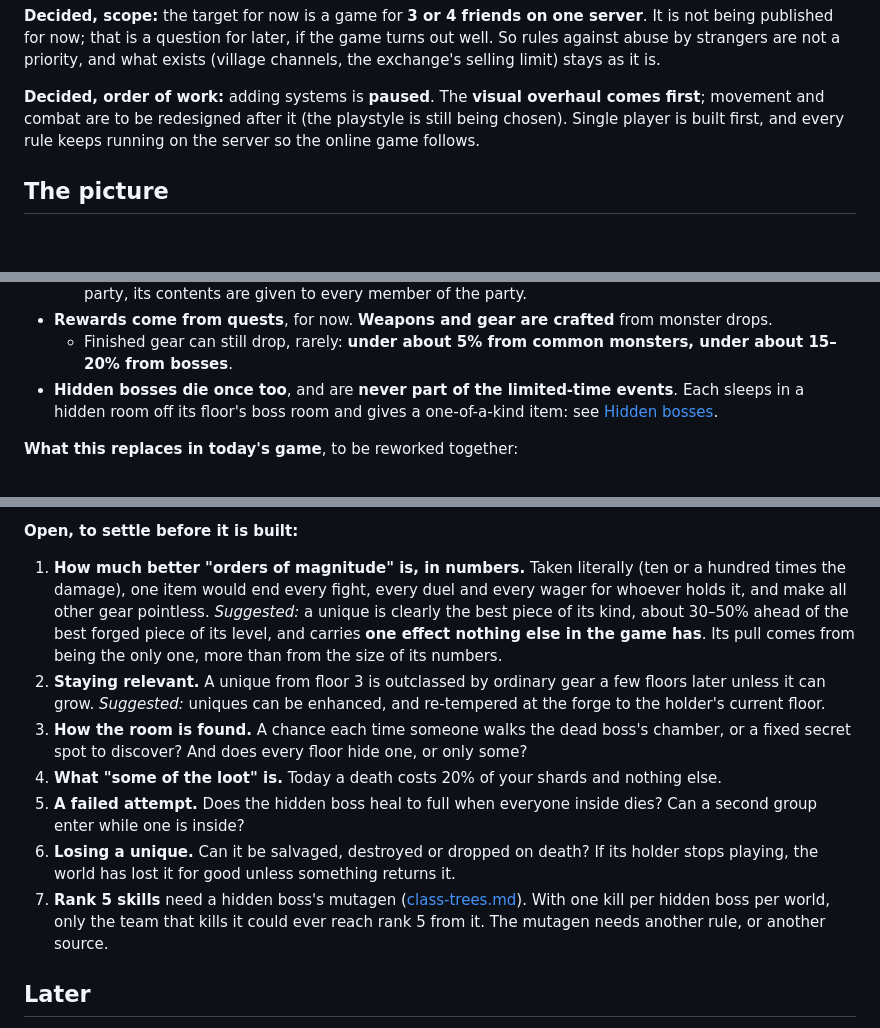
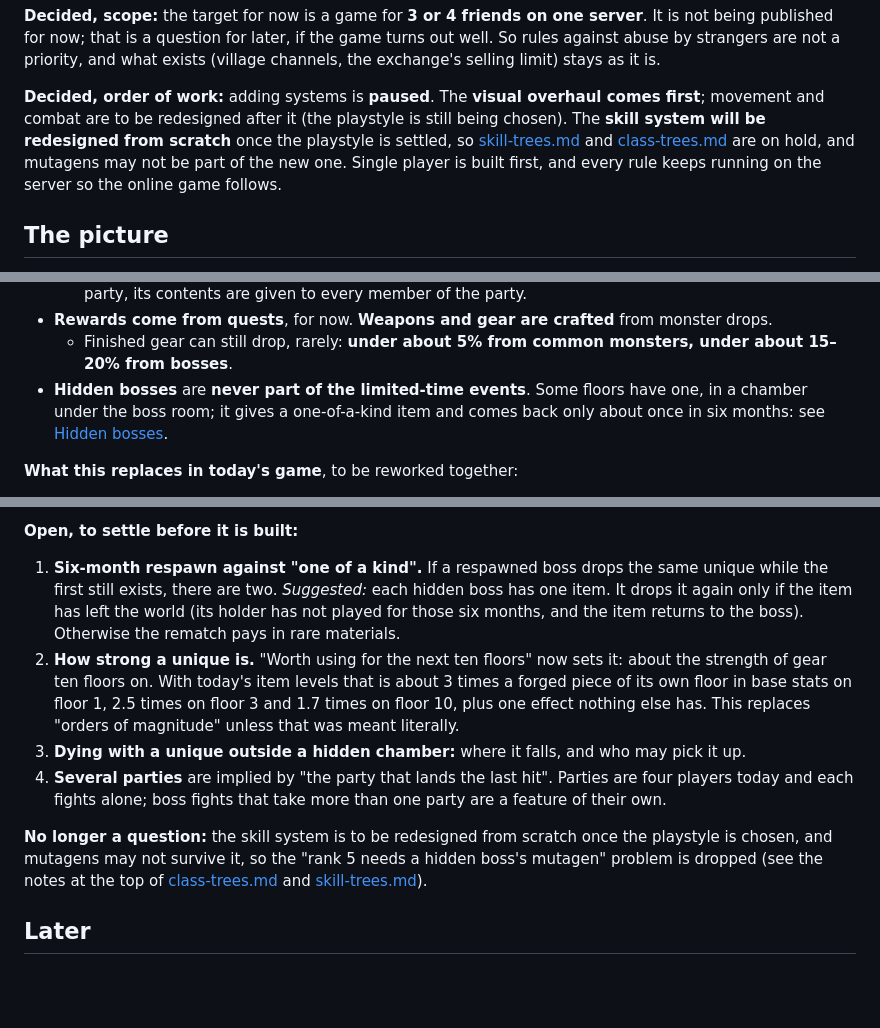
Before and after one commit to krishna0129/Blackspire, a Markdown page: docs/design/world.md, 3 parts joined by grey strips. GitHub-like rendering; blank space fills up the shorter version.

```diff
--- a/docs/design/world.md
+++ b/docs/design/world.md
@@ -16,7 +16,9 @@ for now; that is a question for later, if the game turns out well. So rules agai
 priority, and what exists (village channels, the exchange's selling limit) stays as it is.
 
 **Decided, order of work:** adding systems is **paused**. The **visual overhaul comes first**; movement and combat
-are to be redesigned after it (the playstyle is still being chosen). Single player is built first, and every rule
+are to be redesigned after it (the playstyle is still being chosen). The **skill system will be redesigned from
+scratch** once the playstyle is settled, so [skill-trees.md](skill-trees.md) and [class-trees.md](class-trees.md)
+are on hold, and mutagens may not be part of the new one. Single player is built first, and every rule
 keeps running on the server so the online game follows.
 
 ## The picture
@@ -122,8 +124,9 @@ when work on systems resumes.
     contents are given to every member of the party.
 - **Rewards come from quests**, for now. **Weapons and gear are crafted** from monster drops.
   - Finished gear can still drop, rarely: **under about 5% from common monsters, under about 15–20% from bosses**.
-- **Hidden bosses die once too**, and are **never part of the limited-time events**. Each sleeps in a hidden room
-  off its floor's boss room and gives a one-of-a-kind item: see [Hidden bosses](#hidden-bosses).
+- **Hidden bosses** are **never part of the limited-time events**. Some floors have one, in a chamber under the
+  boss room; it gives a one-of-a-kind item and comes back only about once in six months: see
+  [Hidden bosses](#hidden-bosses).
 
 **What this replaces in today's game**, to be reworked together:
 
@@ -343,23 +398,20 @@ floor). Red gates and hidden bosses are now **one and the same thing**.
 
 **Open, to settle before it is built:**
 
-1. **How much better "orders of magnitude" is, in numbers.** Taken literally (ten or a hundred times the damage),
-   one item would end every fight, every duel and every wager for whoever holds it, and make all other gear
-   pointless. *Suggested:* a unique is clearly the best piece of its kind, about 30–50% ahead of the best forged
-   piece of its level, and carries **one effect nothing else in the game has**. Its pull comes from being the only
-   one, more than from the size of its numbers.
-2. **Staying relevant.** A unique from floor 3 is outclassed by ordinary gear a few floors later unless it can grow.
-   *Suggested:* uniques can be enhanced, and re-tempered at the forge to the holder's current floor.
-3. **How the room is found.** A chance each time someone walks the dead boss's chamber, or a fixed secret spot to
-   discover? And does every floor hide one, or only some?
-4. **What "some of the loot" is.** Today a death costs 20% of your shards and nothing else.
-5. **A failed attempt.** Does the hidden boss heal to full when everyone inside dies? Can a second group enter while
-   one is inside?
-6. **Losing a unique.** Can it be salvaged, destroyed or dropped on death? If its holder stops playing, the world
-   has lost it for good unless something returns it.
-7. **Rank 5 skills** need a hidden boss's mutagen ([class-trees.md](class-trees.md)). With one kill per hidden boss
-   per world, only the team that kills it could ever reach rank 5 from it. The mutagen needs another rule, or
-   another source.
+1. **Six-month respawn against "one of a kind".** If a respawned boss drops the same unique while the first still
+   exists, there are two. *Suggested:* each hidden boss has one item. It drops it again only if the item has left
+   the world (its holder has not played for those six months, and the item returns to the boss). Otherwise the
+   rematch pays in rare materials.
+2. **How strong a unique is.** "Worth using for the next ten floors" now sets it: about the strength of gear ten
+   floors on. With today's item levels that is about 3 times a forged piece of its own floor in base stats on
+   floor 1, 2.5 times on floor 3 and 1.7 times on floor 10, plus one effect nothing else has. This replaces "orders of magnitude" unless that was meant literally.
+3. **Dying with a unique outside a hidden chamber:** where it falls, and who may pick it up.
+4. **Several parties** are implied by "the party that lands the last hit". Parties are four players today and each
+   fights alone; boss fights that take more than one party are a feature of their own.
+
+**No longer a question:** the skill system is to be redesigned from scratch once the playstyle is chosen, and
+mutagens may not survive it, so the "rank 5 needs a hidden boss's mutagen" problem is dropped (see the notes at the
+top of [class-trees.md](class-trees.md) and [skill-trees.md](skill-trees.md)).
 
 ## Later
 
```
Also changed, not shown: other parts of docs/design/world.md (+61 -9 lines), docs/design/class-trees.md (+4 -4 lines), docs/design/skill-trees.md (+4 -0 lines).
